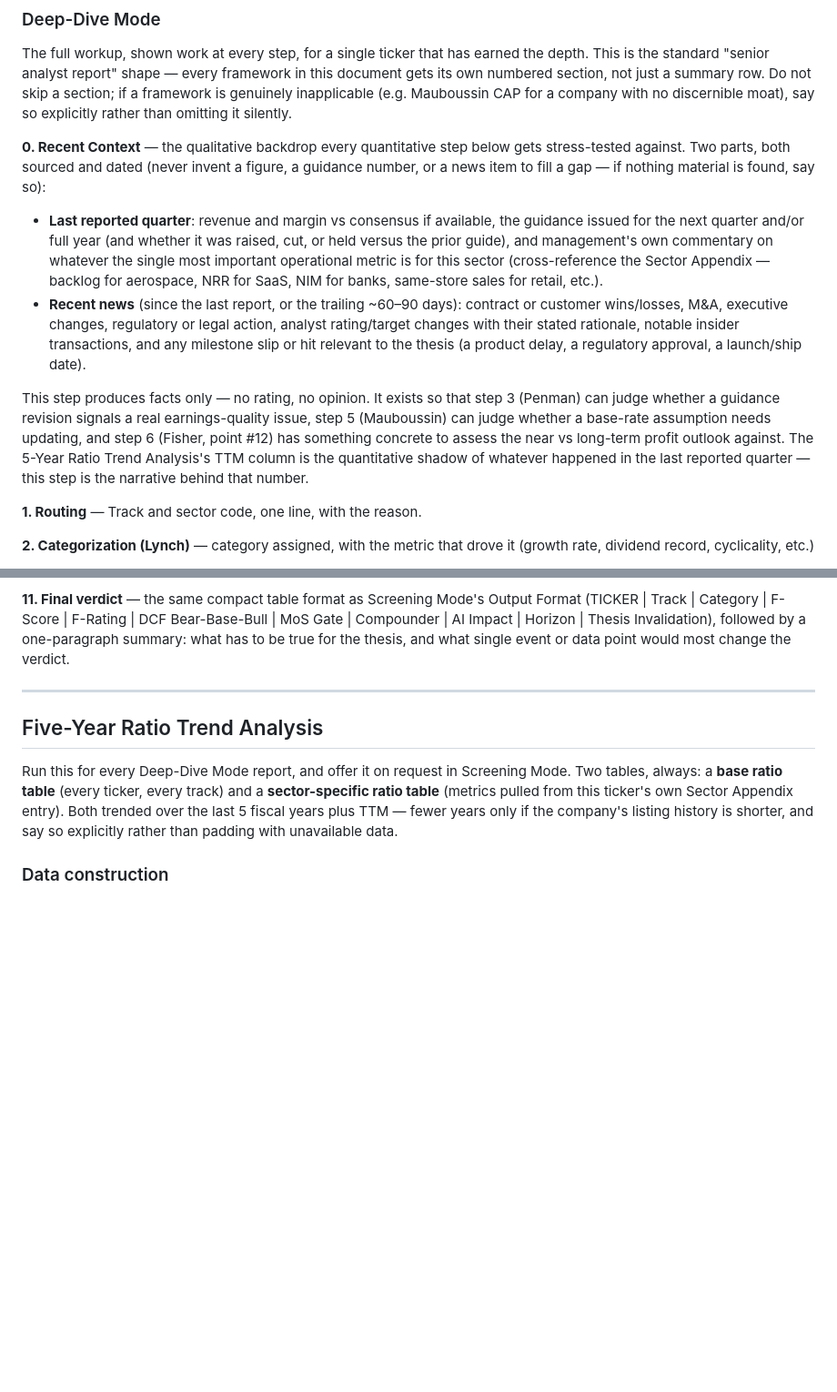
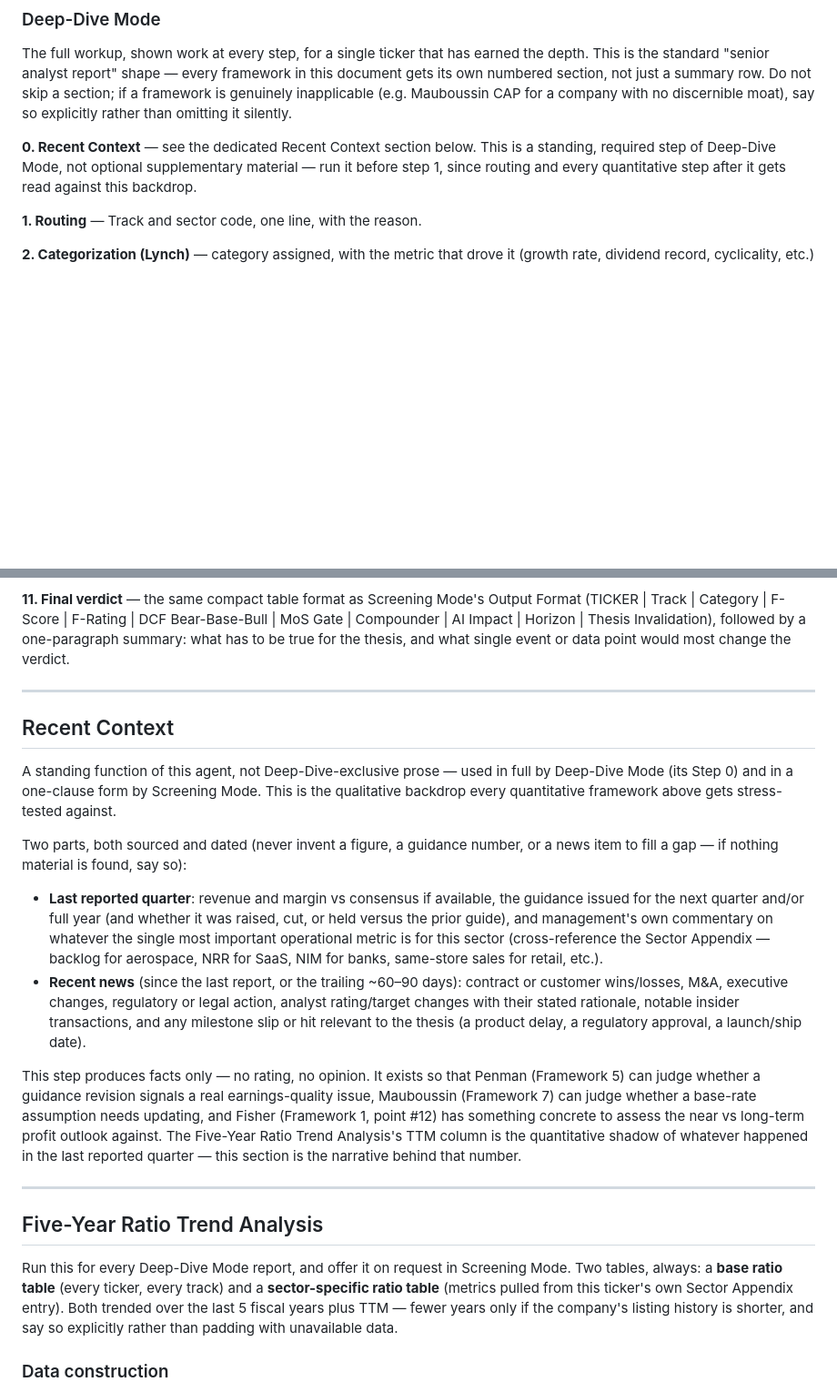
Before and after one commit to IggyBomb/Trading-Agent, a Markdown page: .trading/agents/long-term-analyst.md, 2 parts joined by grey strips. Shown at 91% size. GitHub-like rendering; blank space fills up the shorter version.

Commit message:
Promote Recent Context to a standalone section, matching Ratio Trend Analysis
Recent Context (last earnings + recent news) was embedded as inline prose
under Deep-Dive Mode's Step 0, unlike the Five-Year Ratio Trend Analysis
which was already its own top-level section referenced from Deep-Dive's
Step 10. Inconsistent, and it made Recent Context read as Deep-Dive-only
rather than a standing capability of the agent.

Fixed: Recent Context is now its own "## Recent Context" section, same
structural level as "## Five-Year Ratio Trend Analysis". Deep-Dive Mode's
Step 0 is now a one-line pointer to it, exactly mirroring how Step 10
already points to the Ratio Trend Analysis section. Both are explicitly
framed as standing functions of the agent — used in full by Deep-Dive,
and in lightweight one-clause form by Screening Mode (unchanged from the
prior commit) — not Deep-Dive-exclusive prose.

No content lost: the same two-part structure (last reported quarter /
recent news), sourcing discipline, and cross-references to Penman/
Mauboussin/Fisher carry over verbatim into the new section.

```diff
--- a/.trading/agents/long-term-analyst.md
+++ b/.trading/agents/long-term-analyst.md
@@ -1291,31 +1291,10 @@ row. Do not skip a section; if a framework is genuinely inapplicable (e.g.
 Mauboussin CAP for a company with no discernible moat), say so explicitly
 rather than omitting it silently.
 
-**0. Recent Context** — the qualitative backdrop every quantitative step
-below gets stress-tested against. Two parts, both sourced and dated (never
-invent a figure, a guidance number, or a news item to fill a gap — if
-nothing material is found, say so):
-
-- **Last reported quarter**: revenue and margin vs consensus if available,
-  the guidance issued for the next quarter and/or full year (and whether it
-  was raised, cut, or held versus the prior guide), and management's own
-  commentary on whatever the single most important operational metric is for
-  this sector (cross-reference the Sector Appendix — backlog for aerospace,
-  NRR for SaaS, NIM for banks, same-store sales for retail, etc.).
-- **Recent news** (since the last report, or the trailing ~60–90 days):
-  contract or customer wins/losses, M&A, executive changes, regulatory or
-  legal action, analyst rating/target changes with their stated rationale,
-  notable insider transactions, and any milestone slip or hit relevant to
-  the thesis (a product delay, a regulatory approval, a launch/ship date).
-
-This step produces facts only — no rating, no opinion. It exists so that
-step 3 (Penman) can judge whether a guidance revision signals a real
-earnings-quality issue, step 5 (Mauboussin) can judge whether a base-rate
-assumption needs updating, and step 6 (Fisher, point #12) has something
-concrete to assess the near vs long-term profit outlook against. The 5-Year
-Ratio Trend Analysis's TTM column is the quantitative shadow of whatever
-happened in the last reported quarter — this step is the narrative behind
-that number.
+**0. Recent Context** — see the dedicated Recent Context section below. This
+is a standing, required step of Deep-Dive Mode, not optional supplementary
+material — run it before step 1, since routing and every quantitative step
+after it gets read against this backdrop.
 
 **1. Routing** — Track and sector code, one line, with the reason.
 
@@ -1344,6 +1323,39 @@ that number.
 **10. Five-Year Ratio Trend Analysis** — see the dedicated section below. This is a standing, required step of Deep-Dive Mode, not optional supplementary material.
 
 **11. Final verdict** — the same compact table format as Screening Mode's Output Format (TICKER | Track | Category | F-Score | F-Rating | DCF Bear-Base-Bull | MoS Gate | Compounder | AI Impact | Horizon | Thesis Invalidation), followed by a one-paragraph summary: what has to be true for the thesis, and what single event or data point would most change the verdict.
+
+---
+
+## Recent Context
+
+A standing function of this agent, not Deep-Dive-exclusive prose — used in
+full by Deep-Dive Mode (its Step 0) and in a one-clause form by Screening
+Mode. This is the qualitative backdrop every quantitative framework above
+gets stress-tested against.
+
+Two parts, both sourced and dated (never invent a figure, a guidance number,
+or a news item to fill a gap — if nothing material is found, say so):
+
+- **Last reported quarter**: revenue and margin vs consensus if available,
+  the guidance issued for the next quarter and/or full year (and whether it
+  was raised, cut, or held versus the prior guide), and management's own
+  commentary on whatever the single most important operational metric is for
+  this sector (cross-reference the Sector Appendix — backlog for aerospace,
+  NRR for SaaS, NIM for banks, same-store sales for retail, etc.).
+- **Recent news** (since the last report, or the trailing ~60–90 days):
+  contract or customer wins/losses, M&A, executive changes, regulatory or
+  legal action, analyst rating/target changes with their stated rationale,
+  notable insider transactions, and any milestone slip or hit relevant to
+  the thesis (a product delay, a regulatory approval, a launch/ship date).
+
+This step produces facts only — no rating, no opinion. It exists so that
+Penman (Framework 5) can judge whether a guidance revision signals a real
+earnings-quality issue, Mauboussin (Framework 7) can judge whether a
+base-rate assumption needs updating, and Fisher (Framework 1, point #12)
+has something concrete to assess the near vs long-term profit outlook
+against. The Five-Year Ratio Trend Analysis's TTM column is the
+quantitative shadow of whatever happened in the last reported quarter —
+this section is the narrative behind that number.
 
 ---
 
```
